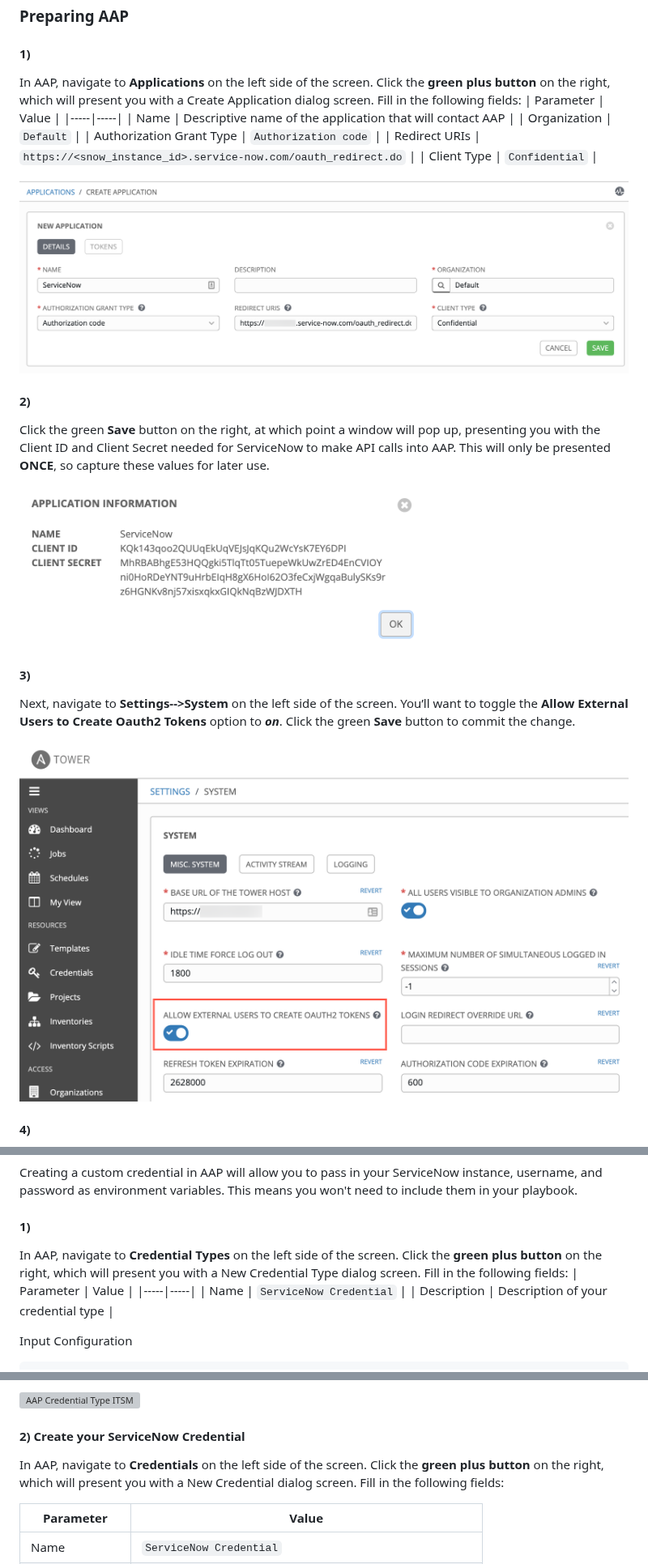
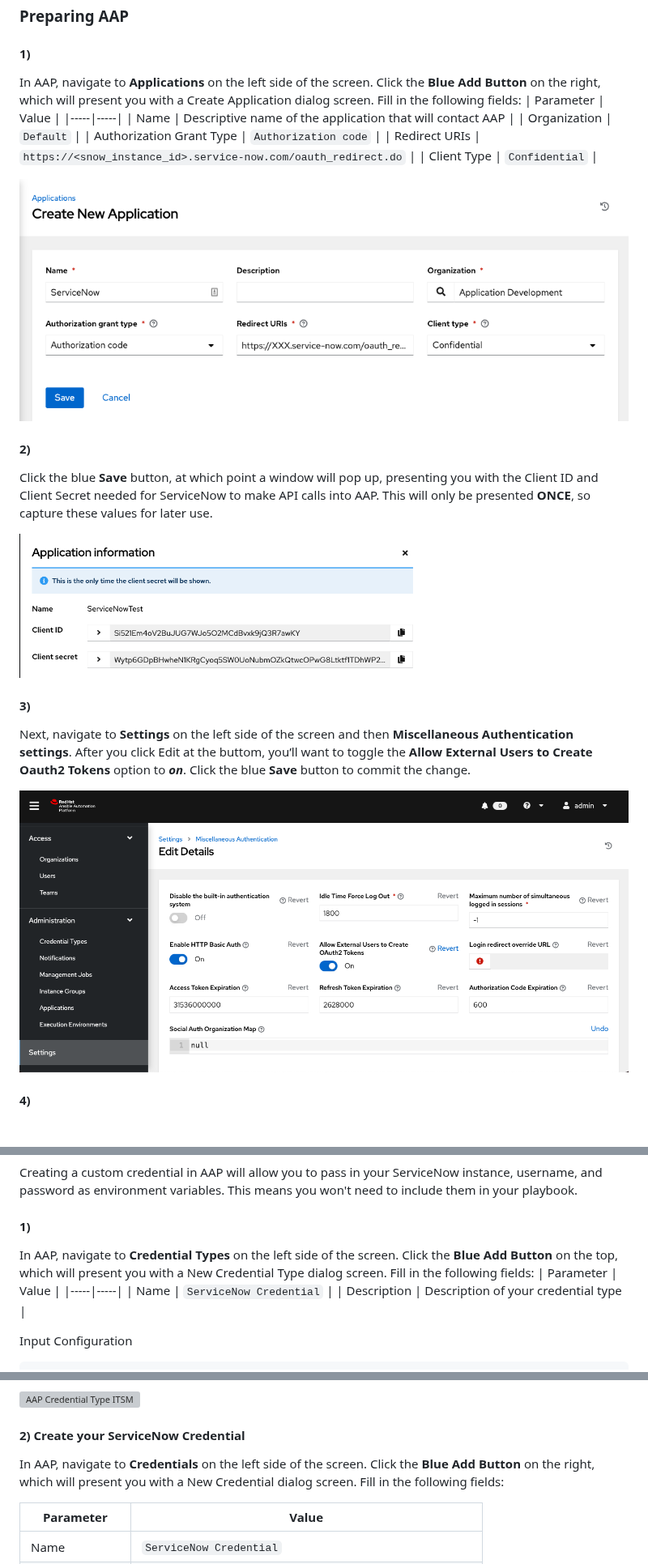
Before and after one commit to shadowman-lab/Ansible-Config, a Markdown page: SNOW/readme.md, 3 parts joined by grey strips. Shown at 81% size. Drawn GitHub-style; pictures changed too: SNOW/images/application_secrets.png, SNOW/images/create_application.png, SNOW/images/tower_settings.png; grey boxes are pictures that could not be loaded.

Commit message:
Updated readme and images

```diff
--- a/SNOW/readme.md
+++ b/SNOW/readme.md
@@ -20,7 +20,7 @@
 ### Preparing AAP
 
 #### 1)
-In AAP, navigate to **Applications** on the left side of the screen. Click the **green plus button** on the right, which will present you with a Create Application dialog screen. Fill in the following fields:
+In AAP, navigate to **Applications** on the left side of the screen. Click the **Blue Add Button** on the right, which will present you with a Create Application dialog screen. Fill in the following fields:
 | Parameter | Value |
 |-----|-----|
 | Name  | Descriptive name of the application that will contact AAP  |
@@ -32,12 +32,12 @@ In AAP, navigate to **Applications** on the left side of the screen. Click the *
 <img src="images/create_application.png" alt="AAP Create Application" title="AAP Create Application" width="1000" />
 
 #### 2)
-Click the green **Save** button on the right, at which point a window will pop up, presenting you with the Client ID and Client Secret needed for ServiceNow to make API calls into AAP. This will only be presented **ONCE**, so capture these values for later use.
+Click the blue **Save** button, at which point a window will pop up, presenting you with the Client ID and Client Secret needed for ServiceNow to make API calls into AAP. This will only be presented **ONCE**, so capture these values for later use.
 
 <img src="images/application_secrets.png" alt="AAP Application Secrets" title="AAP Application Secrets" width="500" />
 
 #### 3)
-Next, navigate to **Settings-->System** on the left side of the screen. You’ll want to toggle the **Allow External Users to Create Oauth2 Tokens** option to ***on***. Click the green **Save** button to commit the change.
+Next, navigate to **Settings** on the left side of the screen and then **Miscellaneous Authentication settings**. After you click Edit at the buttom, you’ll want to toggle the **Allow External Users to Create Oauth2 Tokens** option to ***on***. Click the blue **Save** button to commit the change.
 
 <img src="images/tower_settings.png" alt="AAP Settings" title="AAP Settings" width="1000" />
 
@@ -314,7 +314,7 @@ This collection will be required when running >Ansible 2.10
 Creating a custom credential in AAP will allow you to pass in your ServiceNow instance, username, and password as environment variables. This means you won't need to include them in your playbook.
 
 #### 1)
-In AAP, navigate to **Credential Types** on the left side of the screen. Click the **green plus button** on the right, which will present you with a New Credential Type dialog screen. Fill in the following fields:
+In AAP, navigate to **Credential Types** on the left side of the screen. Click the **Blue Add Button** on the top, which will present you with a New Credential Type dialog screen. Fill in the following fields:
 | Parameter | Value |
 |-----|-----|
 | Name  |  `ServiceNow Credential`  |
@@ -391,7 +391,7 @@ env:
 
 #### 2) Create your ServiceNow Credential
 
-In AAP, navigate to **Credentials** on the left side of the screen. Click the **green plus button** on the right, which will present you with a New Credential dialog screen. Fill in the following fields:
+In AAP, navigate to **Credentials** on the left side of the screen. Click the **Blue Add Button** on the right, which will present you with a New Credential dialog screen. Fill in the following fields:
 
 
 | Parameter | Value |
```
Also changed, not shown: other parts of SNOW/readme.md (+4 -4 lines).
